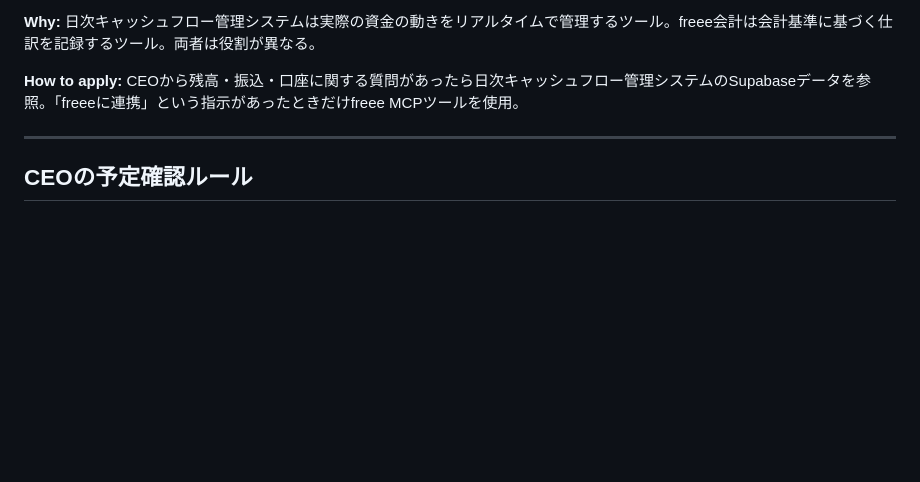
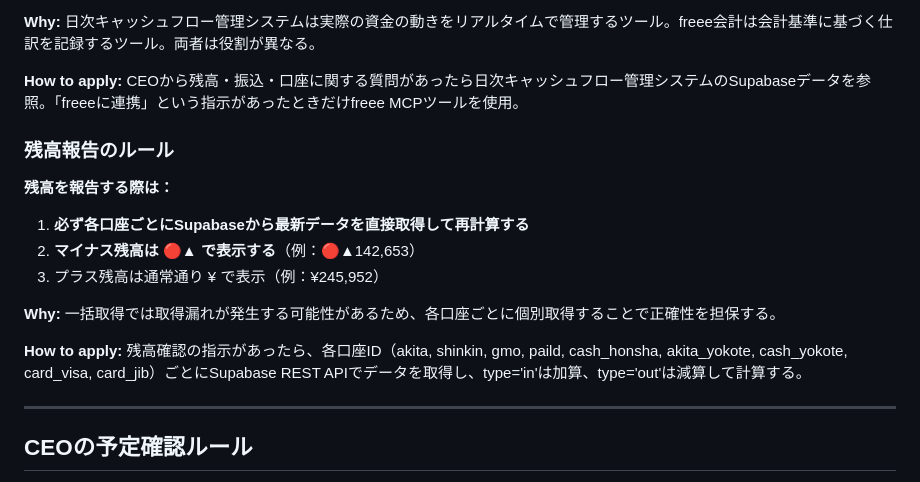
Before and after one commit to frex-design-infra/obsidian-vault, a Markdown page: CLAUDE.md, the part around the change. Drawn GitHub-style; blank space fills up the shorter version.

Commit message:
残高報告ルールを追加
- CLAUDE.md：各口座ごとに最新データ取得・マイナスは🔴▲表示
- メモリ：feedback_balance_reporting.md 新規作成
- 数値の正確性を最優先事項として明記

Why: 一括取得で取得漏れが発生したため、各口座ごとに個別取得することでデータの完全性を担保

Co-Authored-By: Claude Sonnet 4.5 <noreply@anthropic.com>

```diff
--- a/CLAUDE.md
+++ b/CLAUDE.md
@@ -157,6 +157,17 @@
 
 **How to apply:** CEOから残高・振込・口座に関する質問があったら日次キャッシュフロー管理システムのSupabaseデータを参照。「freeeに連携」という指示があったときだけfreee MCPツールを使用。
 
+### 残高報告のルール
+
+**残高を報告する際は：**
+1. **必ず各口座ごとにSupabaseから最新データを直接取得して再計算する**
+2. **マイナス残高は 🔴▲ で表示する**（例：🔴▲142,653）
+3. プラス残高は通常通り ¥ で表示（例：¥245,952）
+
+**Why:** 一括取得では取得漏れが発生する可能性があるため、各口座ごとに個別取得することで正確性を担保する。
+
+**How to apply:** 残高確認の指示があったら、各口座ID（akita, shinkin, gmo, paild, cash_honsha, akita_yokote, cash_yokote, card_visa, card_jib）ごとにSupabase REST APIでデータを取得し、type='in'は加算、type='out'は減算して計算する。
+
 ---
 
 ## CEOの予定確認ルール
```
